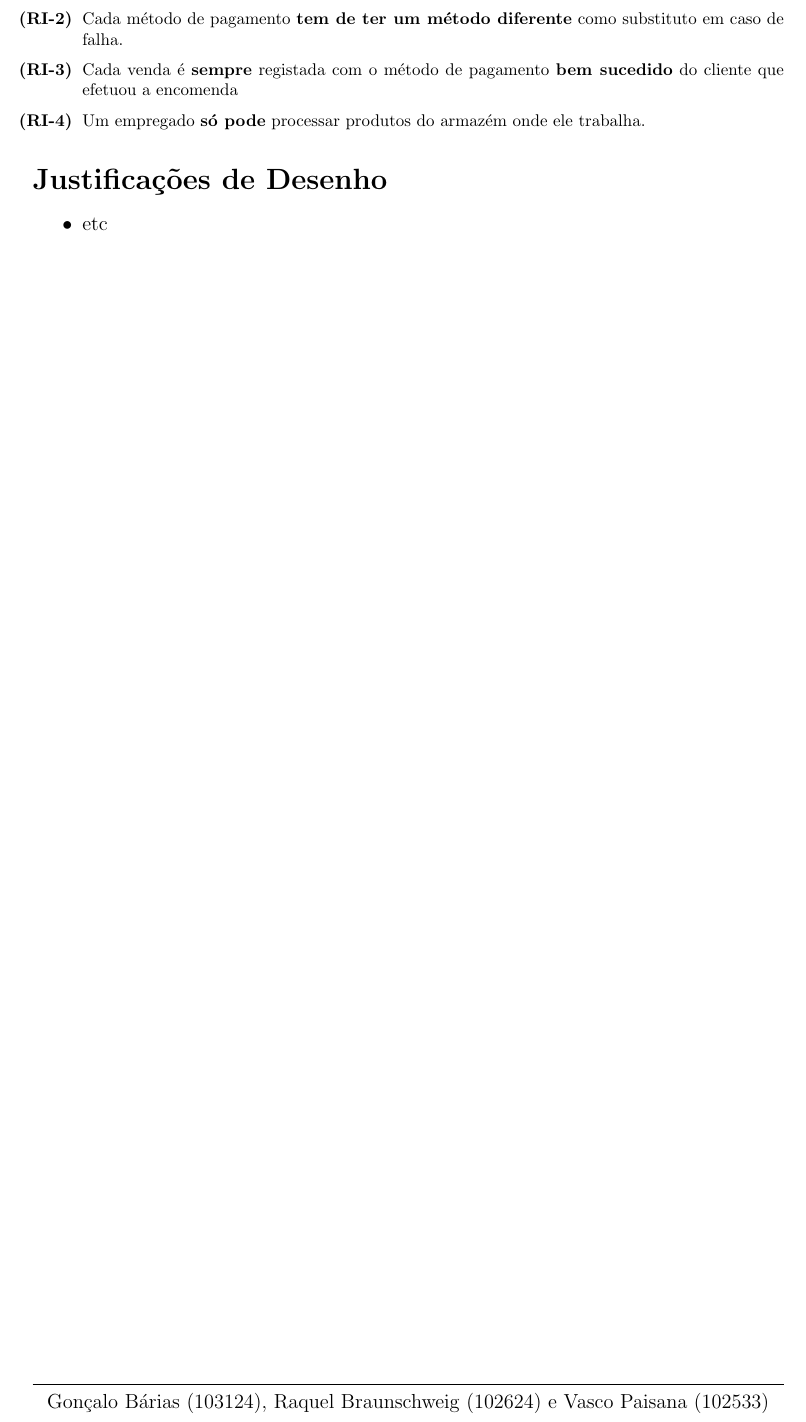
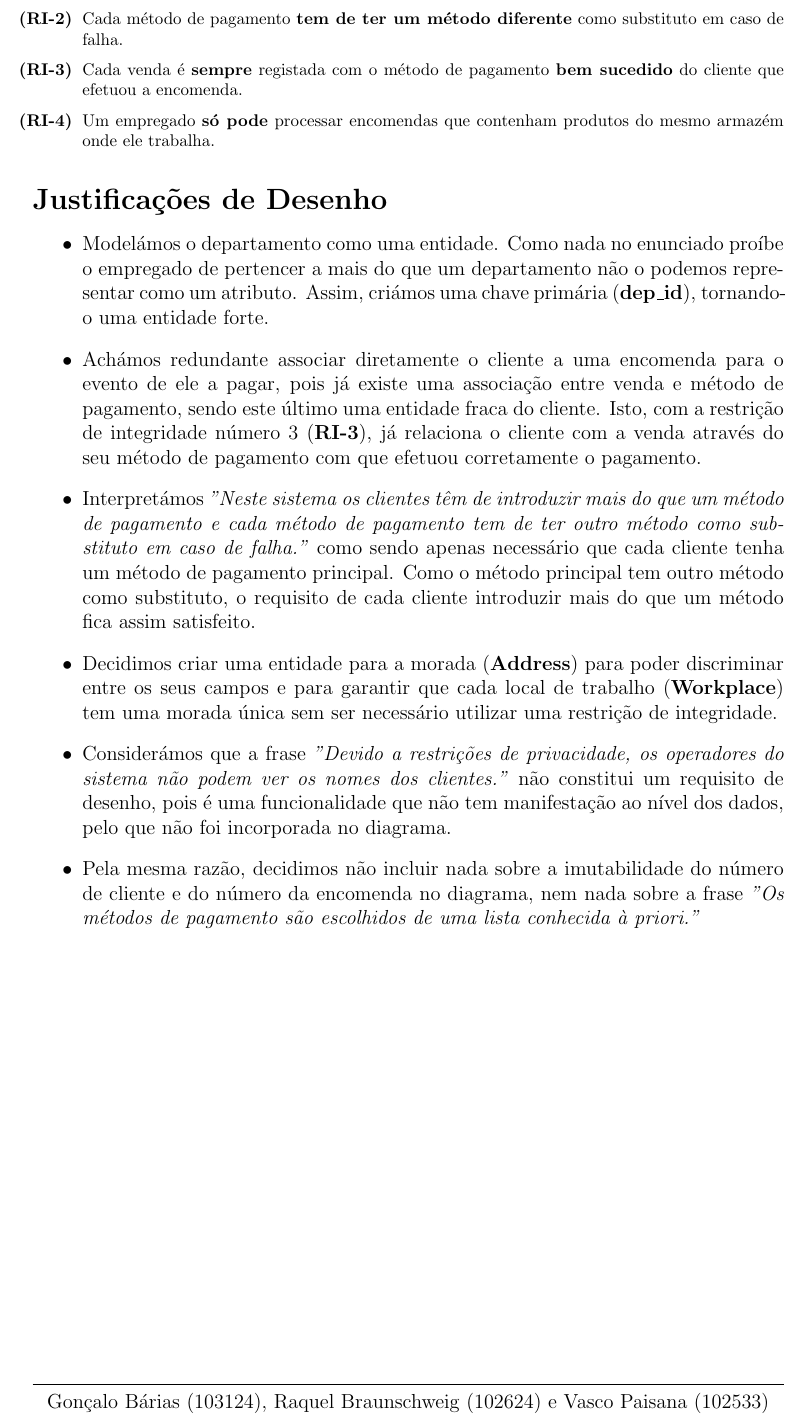
Before and after one commit to iquelli/Ecommerce-BD, a LaTeX document (reports/report1.tex): part of page 3 of 3 before the commit and part of page 4 of 4 after it, cut so that both start at the same text. Compiled offline with pdfLaTeX.

Commit message:
Add final report for project 1

```diff
--- a/reports/report1.tex
+++ b/reports/report1.tex
@@ -8,7 +8,6 @@
 \usepackage{blindtext}
 \usepackage{hyperref}
 \usepackage{pdflscape}
-\usepackage{afterpage}
 \usepackage{svg}
 
 \graphicspath{ {./} }
@@ -79,14 +75,26 @@
   \begin{itemize}
     \item[\textbf{(RI-1)}] O email do cliente é \textbf{único}.
     \item[\textbf{(RI-2)}] Cada método de pagamento \textbf{tem de ter um método diferente} como substituto em caso de falha.
-    \item[\textbf{(RI-3)}] Cada venda é \textbf{sempre} registada com o método de pagamento \textbf{bem sucedido} do cliente que efetuou a encomenda
-    \item[\textbf{(RI-4)}] Um empregado \textbf{só pode} processar produtos do armazém onde ele trabalha.
-
+    \item[\textbf{(RI-3)}] Cada venda é \textbf{sempre} registada com o método de pagamento \textbf{bem sucedido} do cliente que efetuou a encomenda.
+    \item[\textbf{(RI-4)}] Um empregado \textbf{só pode} processar encomendas que contenham produtos do mesmo armazém onde ele trabalha.
   \end{itemize}
 
   \section*{Justificações de Desenho}
   \normalsize
   \begin{itemize}
-    \item etc
+    \item Modelámos o departamento como uma entidade. Como nada no enunciado proíbe o empregado de pertencer a mais do que um departamento não o podemos
+    representar como um atributo. Assim, criámos uma chave primária (\textbf{dep\_id}), tornando-o uma entidade forte.
+    \item Achámos redundante associar diretamente o cliente a uma encomenda para o evento de ele a pagar, pois já existe uma associação entre
+    venda e método de pagamento, sendo este último uma entidade fraca do cliente. Isto, com a restrição de integridade número 3 (\textbf{RI-3}),
+    já relaciona o cliente com a venda através do seu método de pagamento com que efetuou corretamente o pagamento.
+    \item Interpretámos \textit{"Neste sistema os clientes têm de introduzir mais do que um método de pagamento e cada método de pagamento
+    tem de ter outro método como substituto em caso de falha."} como sendo apenas necessário que cada cliente tenha um método de pagamento principal.
+    Como o método principal tem outro método como substituto, o requisito de cada cliente introduzir mais do que um método fica assim satisfeito.
+    \item Decidimos criar uma entidade para a morada (\textbf{Address}) para poder discriminar entre os seus campos e para garantir
+    que cada local de trabalho (\textbf{Workplace}) tem uma morada única sem ser necessário utilizar uma restrição de integridade.
+    \item Considerámos que a frase \textit{"Devido a restrições de privacidade, os operadores do sistema não podem ver os nomes dos clientes."}
+    não constitui um requisito de desenho, pois é uma funcionalidade que não tem manifestação ao nível dos dados, pelo que não foi incorporada no diagrama.
+    \item Pela mesma razão, decidimos não incluir nada sobre a imutabilidade do número de cliente e do número da encomenda no diagrama, nem nada
+    sobre a frase \textit{"Os métodos de pagamento são escolhidos de uma lista conhecida à priori."}
   \end{itemize}
 \end{document}
```
Also changed, not shown: reports/domain_model.svg, reports/report1.pdf, reports/report1.tex (7 more changed lines), 1 other file.
